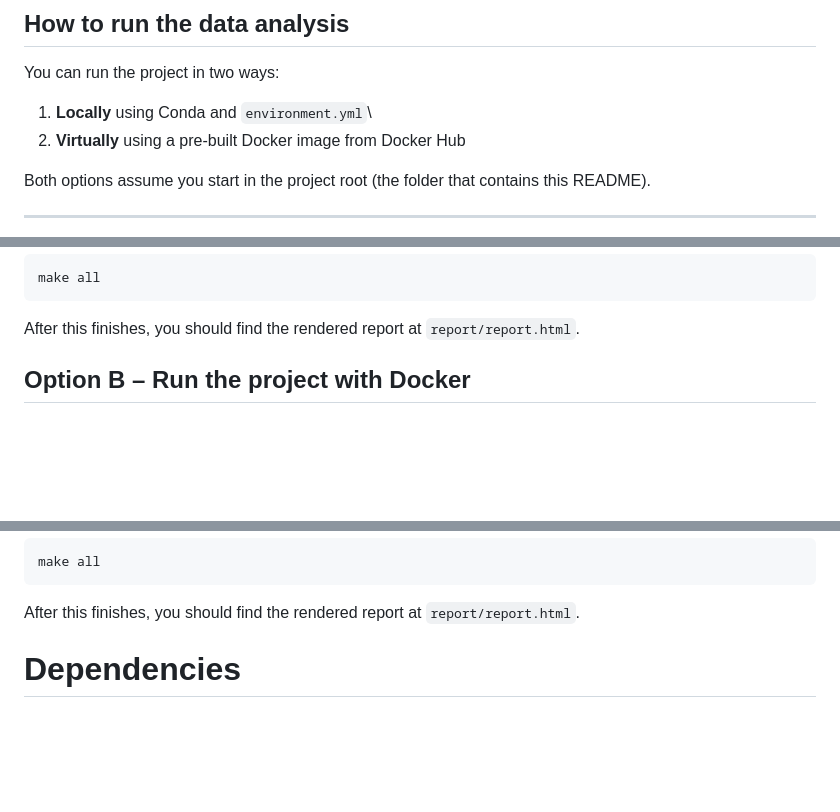
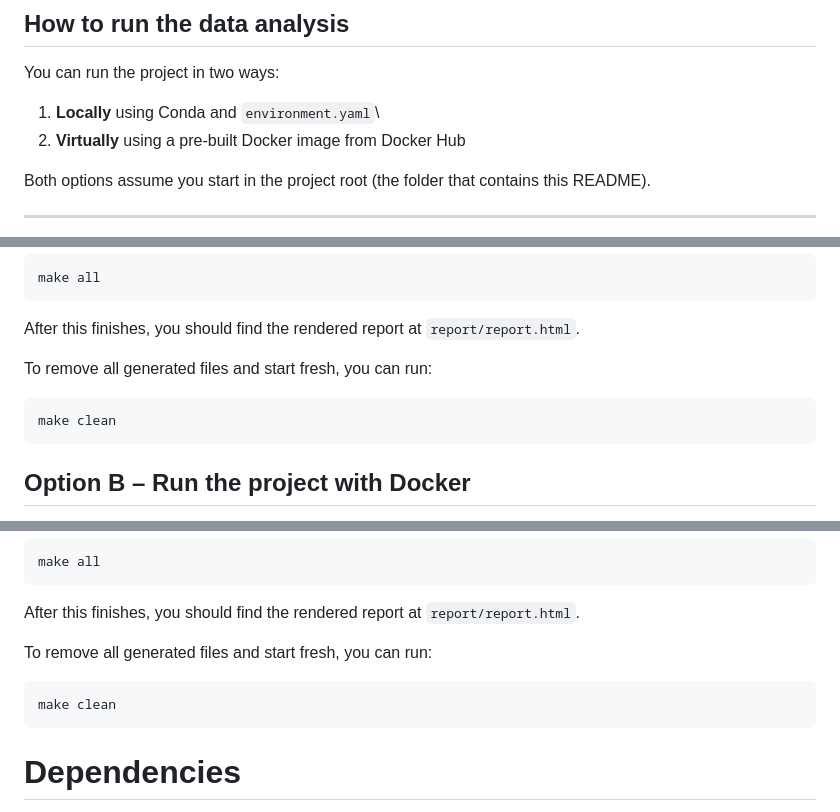
Before and after one commit to lukeni777/522-group33-income-indicators, a Markdown page: README.md, 3 parts joined by grey strips. GitHub-like rendering; blank space fills up the shorter version.

````diff
--- a/README.md
+++ b/README.md
@@ -24,7 +24,7 @@ In this analysis, we use machine learning to predict whether an individuals inco
 
 You can run the project in two ways:
 
-1.  **Locally** using Conda and `environment.yml`\
+1.  **Locally** using Conda and `environment.yaml`\
 2.  **Virtually** using a pre-built Docker image from Docker Hub
 
 Both options assume you start in the project root (the folder that
@@ -82,6 +82,12 @@ make all
 ```
 
 After this finishes, you should find the rendered report at `report/report.html`.
+
+To remove all generated files and start fresh, you can run:
+
+``` bash
+make clean
+```
 
 ## Option B – Run the project with Docker
 
@@ -146,6 +152,12 @@ make all
 
 After this finishes, you should find the rendered report at `report/report.html`.
 
+To remove all generated files and start fresh, you can run:
+
+``` bash
+make clean
+```
+
 
 # Dependencies
   - conda==23.11.0
````
